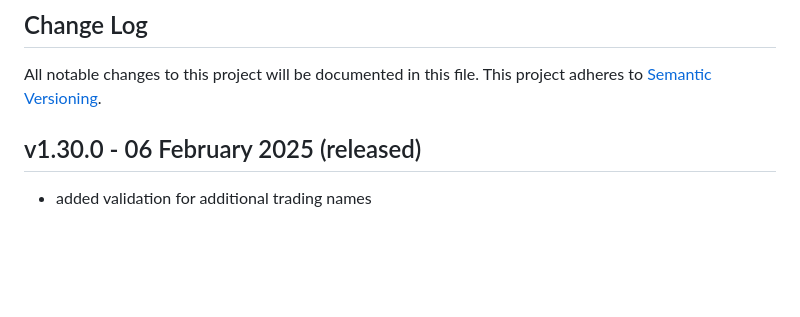
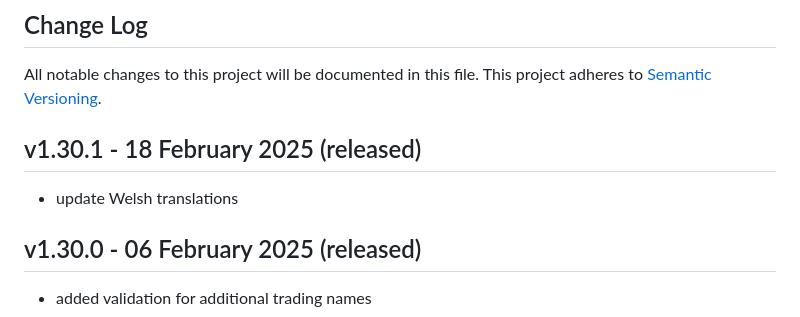
Before and after one commit to FoodStandardsAgency/register-a-food-business-validation, a Markdown page: CHANGELOG.md, the part around the change. Rendered like a GitHub page; blank space fills up the shorter version.

```diff
--- a/CHANGELOG.md
+++ b/CHANGELOG.md
@@ -2,6 +2,9 @@
 
 All notable changes to this project will be documented in this file.
 This project adheres to [Semantic Versioning](http://semver.org/).
+## v1.30.1 - 18 February 2025 (released)
+
+- update Welsh translations
 
 ## v1.30.0 - 06 February 2025 (released)
 
```
